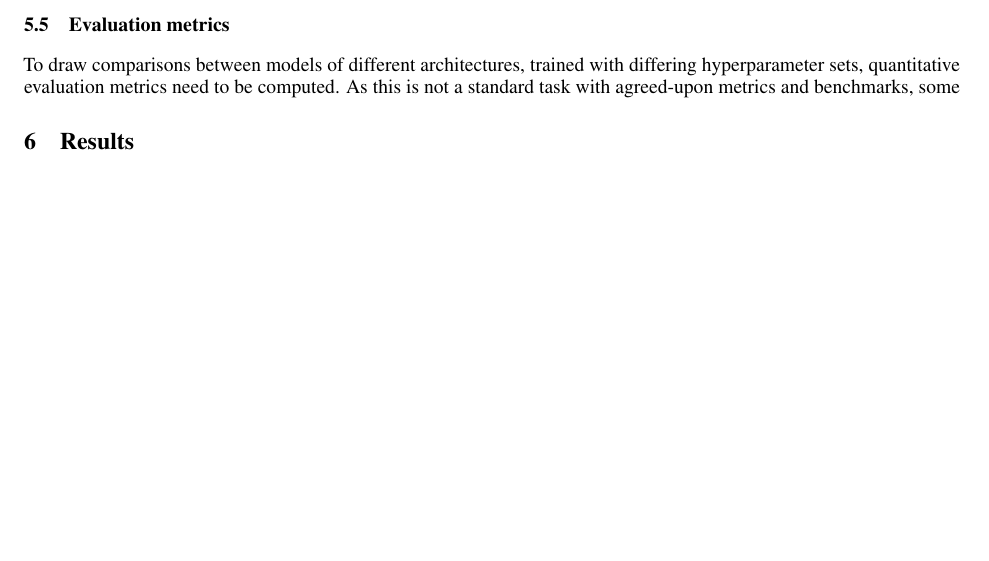
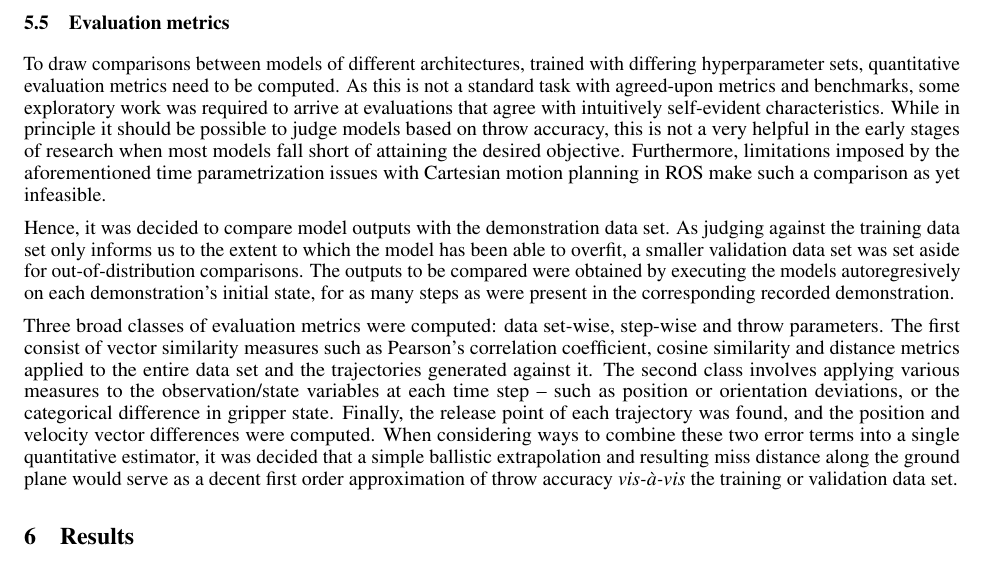
Before and after one commit to peteris-racinskis/masters, a LaTeX paper (tex-arxiv/article.tex): part of page 10 of 11, cut so that both start at the same text, the shorter picture padded with empty space. Compiled offline with pdfLaTeX.

Commit message:
some stuff on eval, need equations I think

```diff
--- a/tex-arxiv/article.tex
+++ b/tex-arxiv/article.tex
@@ -318,8 +318,11 @@ While this is adequate for evaluating the positioning of the generated trajector
 \subsection{Evaluation metrics}
 \label{sec:eval}
 
-To draw comparisons between models of different architectures, trained with differing hyperparameter sets, quantitative evaluation metrics need to be computed. As this is not a standard task with agreed-upon metrics and benchmarks, some
+To draw comparisons between models of different architectures, trained with differing hyperparameter sets, quantitative evaluation metrics need to be computed. As this is not a standard task with agreed-upon metrics and benchmarks, some exploratory work was required to arrive at evaluations that agree with intuitively self-evident characteristics. While in principle it should be possible to judge models based on throw accuracy, this is not a very helpful in the early stages of research when most models fall short of attaining the desired objective. Furthermore, limitations imposed by the aforementioned time parametrization issues with Cartesian motion planning in ROS make such a comparison as yet infeasible.
 
+Hence, it was decided to compare model outputs with the demonstration data set. As judging against the training data set only informs us to the extent to which the model has been able to overfit, a smaller validation data set was set aside for out-of-distribution comparisons. The outputs to be compared were obtained by executing the models autoregresively on each demonstration's initial state, for as many steps as were present in the corresponding recorded demonstration.
+
+Three broad classes of evaluation metrics were computed: data set-wise, step-wise and throw parameters. The first consist of vector similarity measures such as Pearson's correlation coefficient, cosine similarity and distance metrics applied to the entire data set and the trajectories generated against it. The second class involves applying various measures to the observation/state variables at each time step -- such as position or orientation deviations, or the categorical difference in gripper state. Finally, the release point of each trajectory was found, and the position and velocity vector differences were computed. When considering ways to combine these two error terms into a single quantitative estimator, it was decided that a simple ballistic extrapolation and resulting miss distance along the ground plane would serve as a decent first order approximation of throw accuracy \emph{vis-à-vis} the training or validation data set.
 
 \section{Results}
 
```
Also changed, not shown: tex-arxiv/article.pdf.
